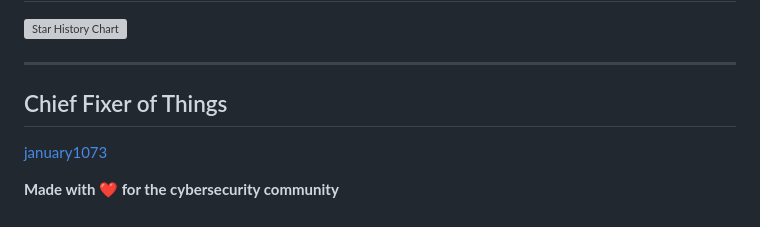
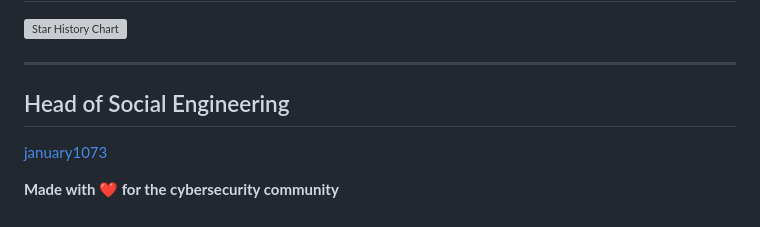
Before and after one commit to darkmailr/darkmailr, a Markdown page: README.md, the part around the change. Drawn GitHub-style; grey boxes are pictures that could not be loaded.

```diff
--- a/README.md
+++ b/README.md
@@ -171,7 +171,7 @@ See [CHANGELOG.md](CHANGELOG.md) for version history.
 
 ---
 
-## Chief Fixer of Things
+## Head of Social Engineering
 
 [january1073](https://github.com/january1073)
 
```
